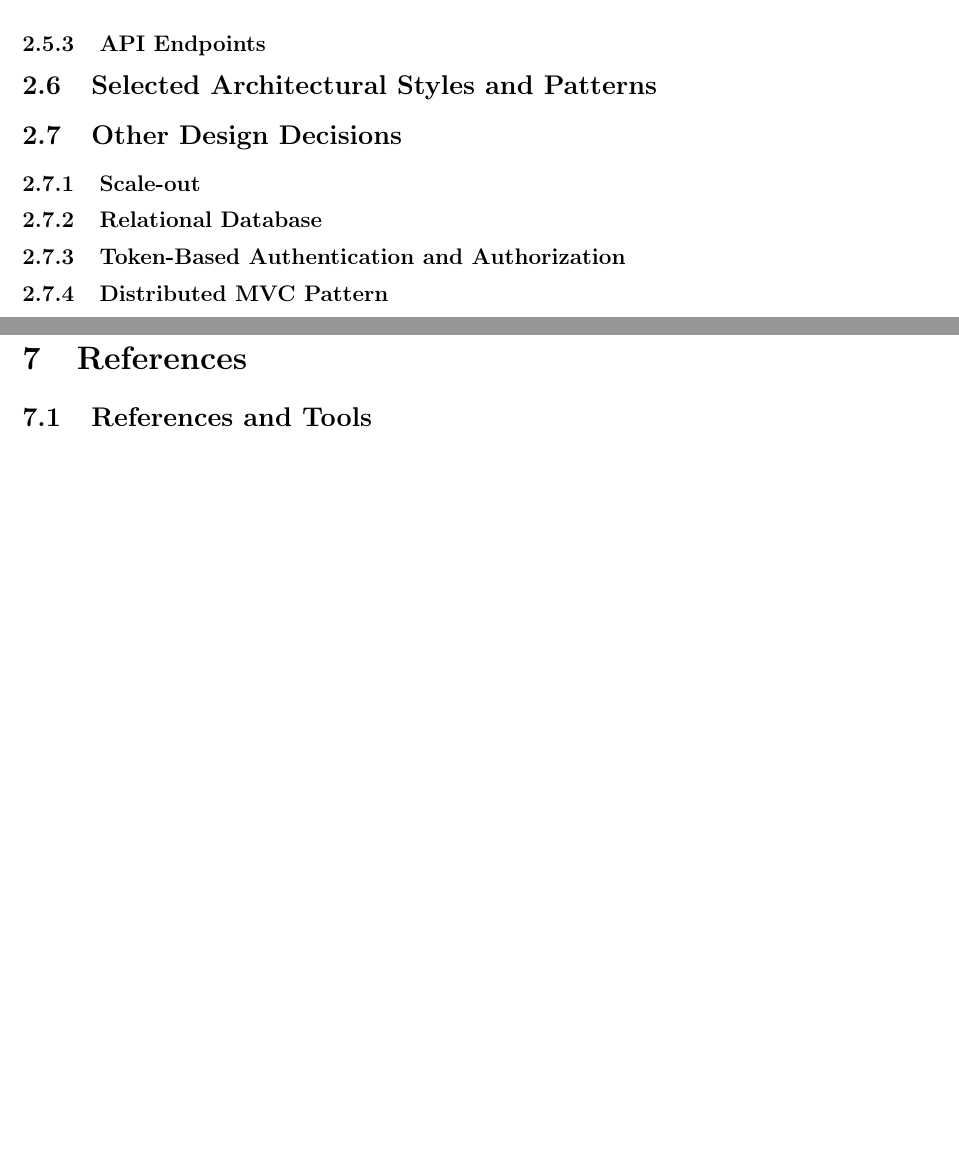
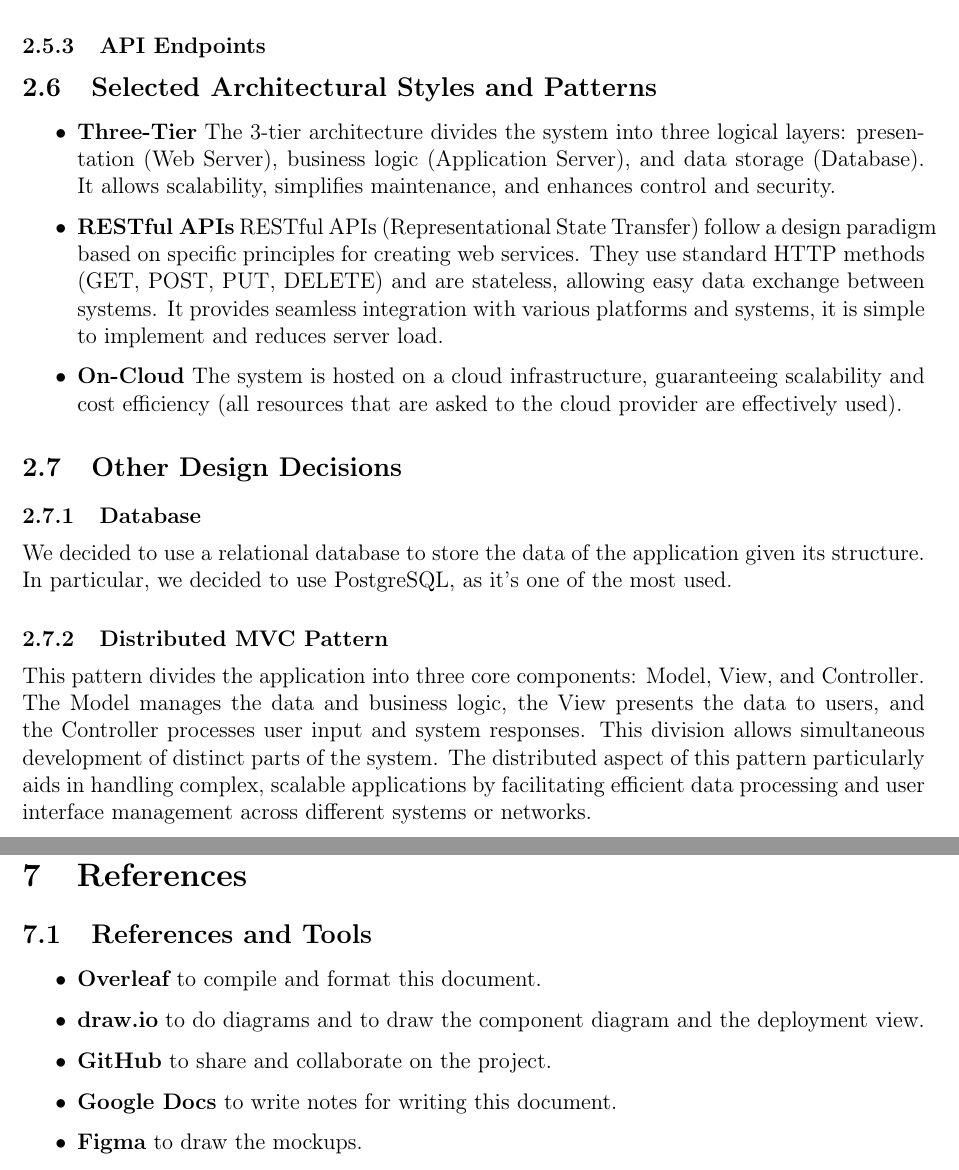
Before and after one commit to alesalv0/RattiSalvatoreYalcin, a LaTeX document (DD.tex): two parts of pages 24 and 30 of 30 before the commit and two parts of pages 24 and 33 of 33 after it, joined at a grey line, cut so that both start at the same text, the shorter picture padded with empty space. Compiled offline with pdfLaTeX.

Commit message:
Architectural Design and references. Effort spent skeleton

```diff
--- a/DD.tex
+++ b/DD.tex
@@ -461,10 +462,24 @@ bool register(info:UserInfo)
 
 \subsubsection{API Endpoints}
 \subsection{Selected Architectural Styles and Patterns}
+\begin{itemize}
+    \item \textbf{Three-Tier} The 3-tier architecture divides the system into three logical layers: presentation (Web Server), business logic (Application Server), and data storage (Database). It allows scalability, simplifies maintenance, and enhances control and security.
+
+    \item \textbf{RESTful APIs} RESTful APIs (Representational State Transfer) follow a design paradigm based on specific principles for creating web services. They use standard HTTP methods (GET, POST, PUT, DELETE) and are stateless, allowing easy data exchange between systems. It provides seamless integration with various platforms and systems, it is simple to implement and reduces server load.
+
+    \item \textbf{On-Cloud} The system is hosted on a cloud infrastructure, guaranteeing scalability and cost efficiency (all resources that are asked to the cloud provider are effectively used).
+\end{itemize}
+
 \subsection{Other Design Decisions}
-\subsubsection{Scale-out}
-\subsubsection{Relational Database}
-\subsubsection{Token-Based Authentication and Authorization}
+\subsubsection{Database}
+We decided to use a relational database to store the data of the application given its structure. In particular, we decided to use PostgreSQL, as it's one of the most used.
 \subsubsection{Distributed MVC Pattern}
+This pattern divides the application into three
+core components: Model, View, and Controller. The Model manages the data and business
+logic, the View presents the data to users, and the Controller processes user input and system responses. This division allows simultaneous development of distinct parts of the system. The
+distributed aspect of this pattern particularly aids in handling complex, scalable applications
+by facilitating efficient data processing and user interface management across different systems
+or networks.
+\newpage
 
 \section{User Interface Design}
@@ -959,5 +1001,12 @@ bool register(info:UserInfo)
 
 \section{References}
 \subsection{References and Tools}
+\begin{itemize}
+    \item \textbf{\href{https://www.overleaf.com/}{Overleaf}} to compile and format this document.
+    \item \textbf{\href{https://www.draw.io}{draw.io}} to do diagrams and to draw the component diagram and the deployment view.
+    \item \textbf{\href{https://github.com}{GitHub}} to share and collaborate on the project.
+    \item \textbf{\href{https://docs.google.com}{Google Docs}} to write notes for writing this document.
+    \item \textbf{\href{https://www.figma.com}{Figma}} to draw the mockups.
+\end{itemize}
 
 \end{document}
```
Also changed, not shown: DD.tex (28 more changed lines).
